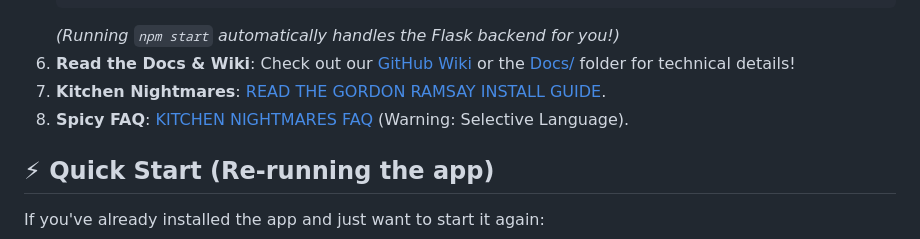
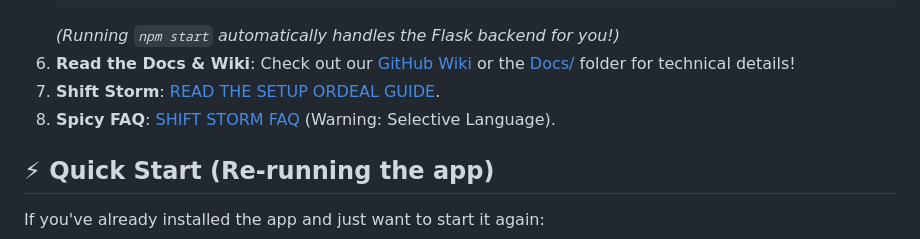
Before and after one commit to FriendzoneGuardian/OJT-Tracker, a Markdown page: README.md, the part around the change. GitHub-like rendering.

Commit message:
docs: rebrand Kitchen Nightmares to Shift Storm and update FAQ censors

````diff
--- a/README.md
+++ b/README.md
@@ -47,8 +47,8 @@ Because manually calculating hours is a **second-rate** experience. We're here t
    ```
    *(Running `npm start` automatically handles the Flask backend for you!)*
 5. **Read the Docs & Wiki**: Check out our [GitHub Wiki](https://github.com/FriendzoneGuardian/OJT-Tracker/wiki) or the [Docs/](Docs/) folder for technical details!
-6. **Kitchen Nightmares**: [READ THE GORDON RAMSAY INSTALL GUIDE](https://github.com/FriendzoneGuardian/OJT-Tracker/wiki/Kitchen-Nightmares).
-7. **Spicy FAQ**: [KITCHEN NIGHTMARES FAQ](https://github.com/FriendzoneGuardian/OJT-Tracker/wiki/Kitchen-Nightmares-FAQ) (Warning: Selective Language).
+6. **Shift Storm**: [READ THE SETUP ORDEAL GUIDE](https://github.com/FriendzoneGuardian/OJT-Tracker/wiki/Shift-Storm).
+7. **Spicy FAQ**: [SHIFT STORM FAQ](https://github.com/FriendzoneGuardian/OJT-Tracker/wiki/Shift-Storm-FAQ) (Warning: Selective Language).
 
 ## ⚡ Quick Start (Re-running the app)
 If you've already installed the app and just want to start it again:
````
